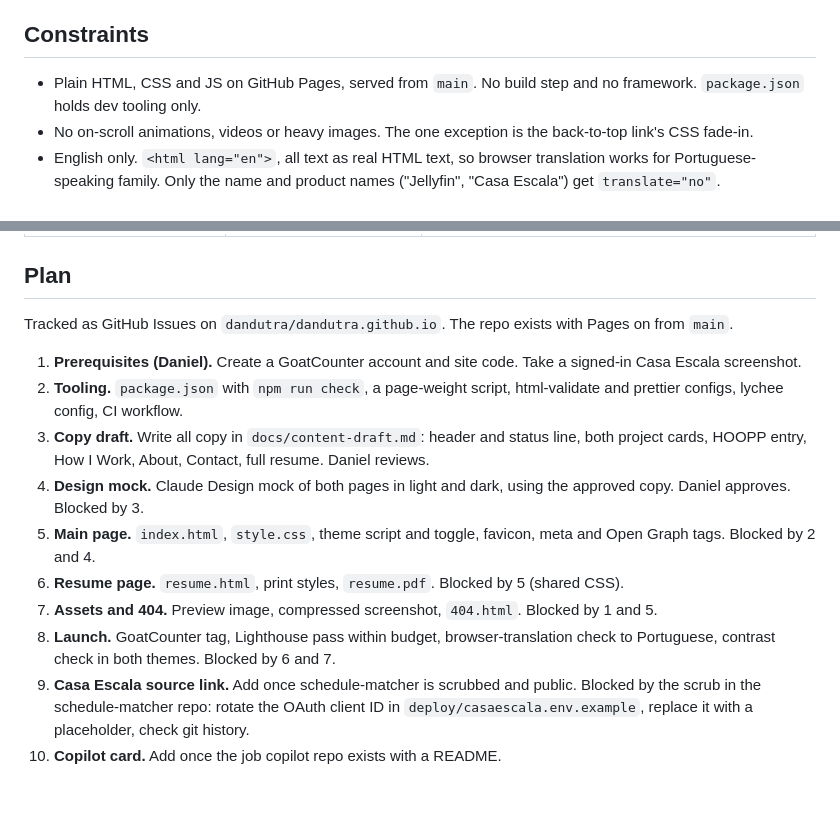
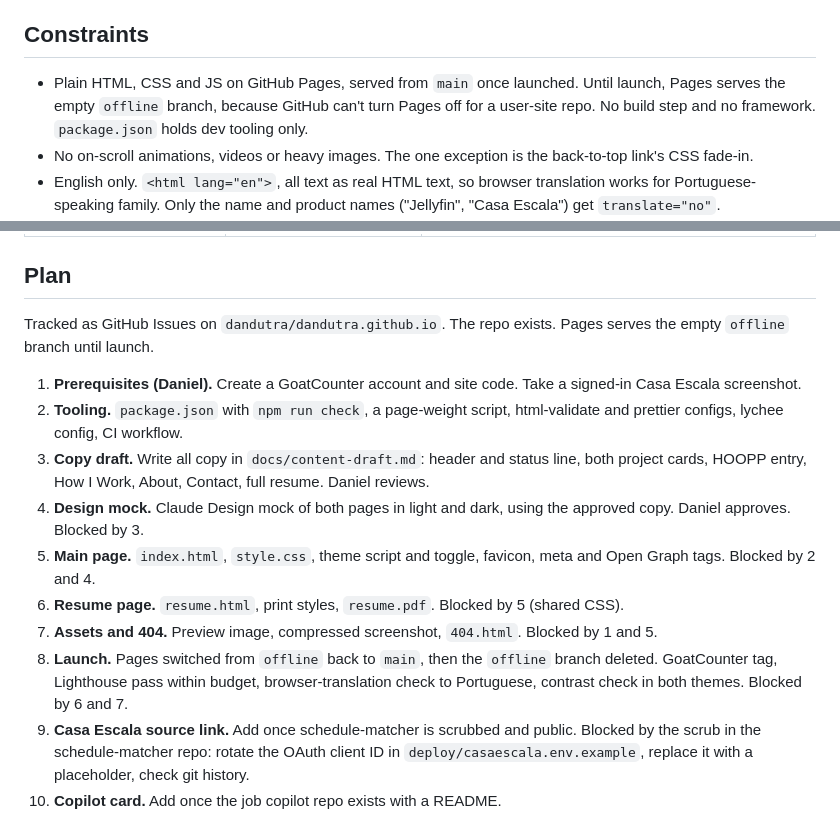
Before and after one commit to dandutra/dandutra.github.io, a Markdown page: docs/spec.md, 2 parts joined by grey strips. Drawn GitHub-style; blank space fills up the shorter version.

Commit message:
Record that Pages serves the empty offline branch until launch
GitHub can't turn Pages off for a user-site repo, so Pages points at an
orphan branch with only .nojekyll. Launch (#8) switches it back to main.

Co-Authored-By: Claude Opus 5.5 <noreply@anthropic.com>

```diff
--- a/docs/spec.md
+++ b/docs/spec.md
@@ -15,7 +15,7 @@ Every rule below is checkable in review.
 
 ## Constraints
 
-- Plain HTML, CSS and JS on GitHub Pages, served from `main`. No build step and no framework. `package.json` holds dev tooling only.
+- Plain HTML, CSS and JS on GitHub Pages, served from `main` once launched. Until launch, Pages serves the empty `offline` branch, because GitHub can't turn Pages off for a user-site repo. No build step and no framework. `package.json` holds dev tooling only.
 - No on-scroll animations, videos or heavy images. The one exception is the back-to-top link's CSS fade-in.
 - English only. `<html lang="en">`, all text as real HTML text, so browser translation works for Portuguese-speaking family. Only the name and product names ("Jellyfin", "Casa Escala") get `translate="no"`.
 - Accessibility: WCAG AA contrast in both themes, visible focus styles, a skip link, the theme toggle exposes its state with `aria-pressed`.
@@ -110,7 +110,7 @@ Each plan step is a branch and a PR. `/review` runs the Standards axis only. Dan
 
 ## Plan
 
-Tracked as GitHub Issues on `dandutra/dandutra.github.io`. The repo exists with Pages on from `main`.
+Tracked as GitHub Issues on `dandutra/dandutra.github.io`. The repo exists. Pages serves the empty `offline` branch until launch.
 
 1. **Prerequisites (Daniel).** Create a GoatCounter account and site code. Take a signed-in Casa Escala screenshot.
 2. **Tooling.** `package.json` with `npm run check`, a page-weight script, html-validate and prettier configs, lychee config, CI workflow.
@@ -119,6 +119,6 @@ Tracked as GitHub Issues on `dandutra/dandutra.github.io`. The repo exists with
 5. **Main page.** `index.html`, `style.css`, theme script and toggle, favicon, meta and Open Graph tags. Blocked by 2 and 4.
 6. **Resume page.** `resume.html`, print styles, `resume.pdf`. Blocked by 5 (shared CSS).
 7. **Assets and 404.** Preview image, compressed screenshot, `404.html`. Blocked by 1 and 5.
-8. **Launch.** GoatCounter tag, Lighthouse pass within budget, browser-translation check to Portuguese, contrast check in both themes. Blocked by 6 and 7.
+8. **Launch.** Pages switched from `offline` back to `main`, then the `offline` branch deleted. GoatCounter tag, Lighthouse pass within budget, browser-translation check to Portuguese, contrast check in both themes. Blocked by 6 and 7.
 9. **Casa Escala source link.** Add once schedule-matcher is scrubbed and public. Blocked by the scrub in the schedule-matcher repo: rotate the OAuth client ID in `deploy/casaescala.env.example`, replace it with a placeholder, check git history.
 10. **Copilot card.** Add once the job copilot repo exists with a README.
```
